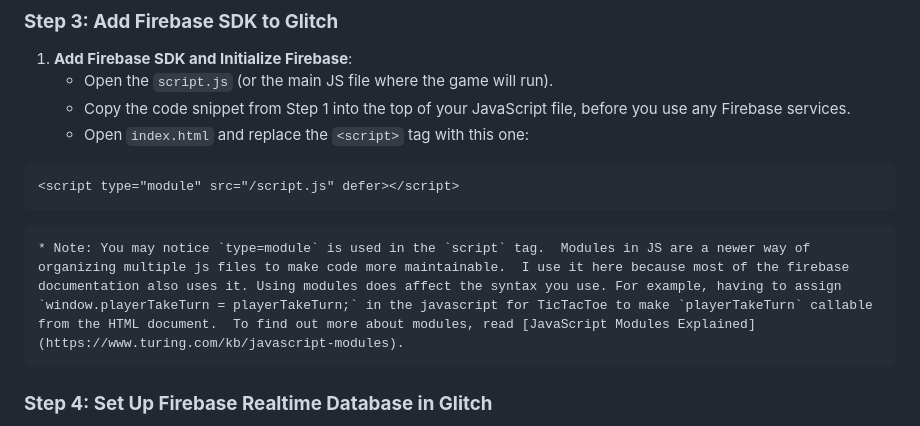
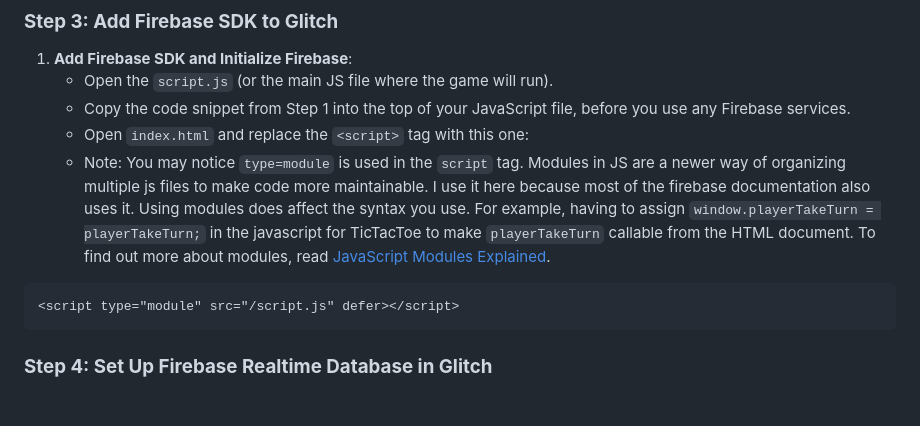
Before and after one commit to lwear/FirebaseTicTacToe, a Markdown page: NewREADME.md, the part around the change. Drawn GitHub-style; blank space fills up the shorter version.

````diff
--- a/NewREADME.md
+++ b/NewREADME.md
@@ -54,10 +54,11 @@ const app = initializeApp(firebaseConfig);
    * Open the `script.js` (or the main JS file where the game will run).
    * Copy the code snippet from Step 1 into the top of your JavaScript file, before you use any Firebase services.
    * Open `index.html` and replace the `<script>` tag with this one:
+   * Note: You may notice `type=module` is used in the `script` tag.  Modules in JS are a newer way of organizing multiple js files to make code more maintainable.  I use it here because most of the firebase documentation also uses it. Using modules does affect the syntax you use. For example, having to assign `window.playerTakeTurn = playerTakeTurn;` in the javascript for TicTacToe to make `playerTakeTurn` callable from the HTML document.  To find out more about modules, read [JavaScript Modules Explained](https://www.turing.com/kb/javascript-modules).
   ```html
   <script type="module" src="/script.js" defer></script>
   ```
-    * Note: You may notice `type=module` is used in the `script` tag.  Modules in JS are a newer way of organizing multiple js files to make code more maintainable.  I use it here because most of the firebase documentation also uses it. Using modules does affect the syntax you use. For example, having to assign `window.playerTakeTurn = playerTakeTurn;` in the javascript for TicTacToe to make `playerTakeTurn` callable from the HTML document.  To find out more about modules, read [JavaScript Modules Explained](https://www.turing.com/kb/javascript-modules).
+
 ### **Step 4: Set Up Firebase Realtime Database in Glitch**
 
 1. **Create Database Rules**:
````
